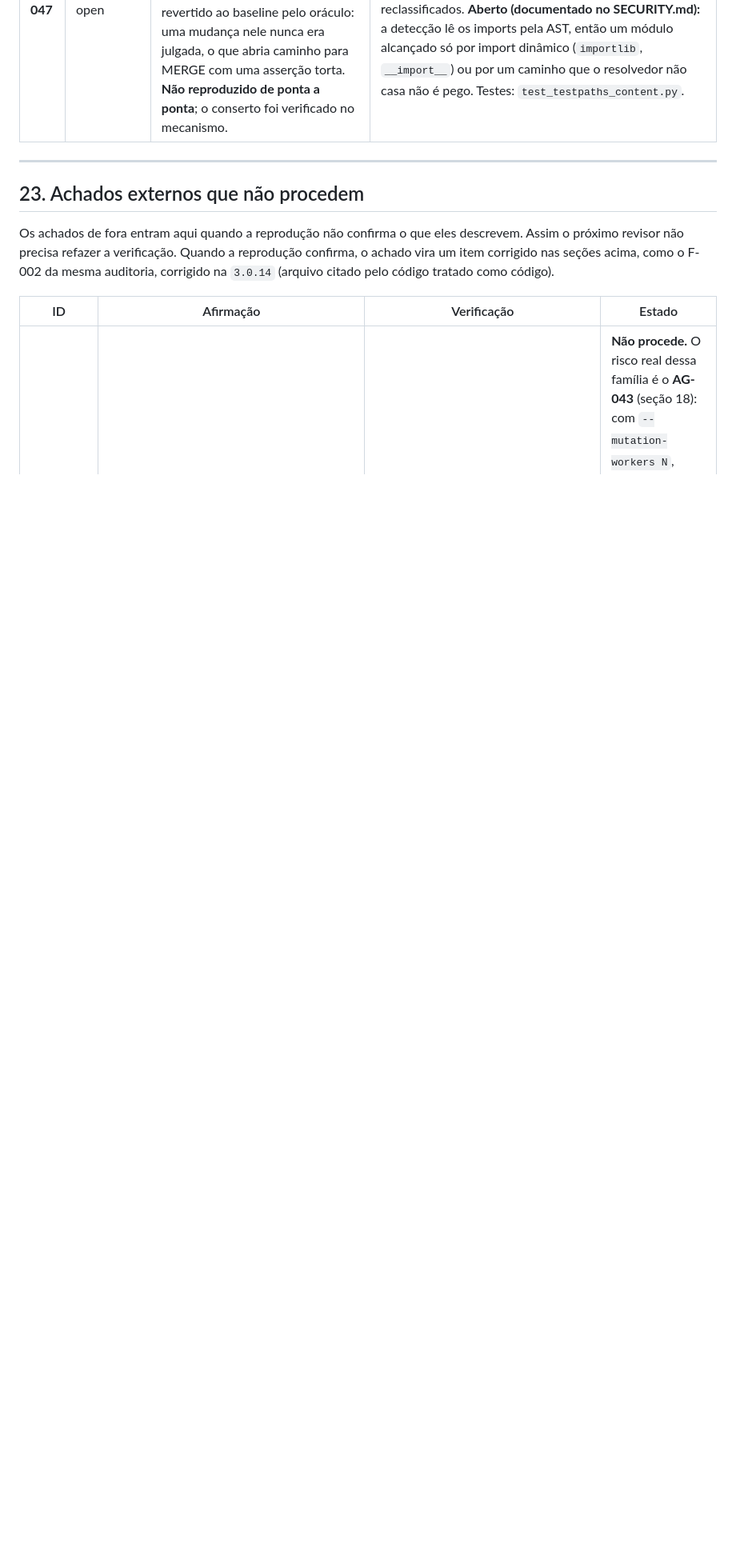
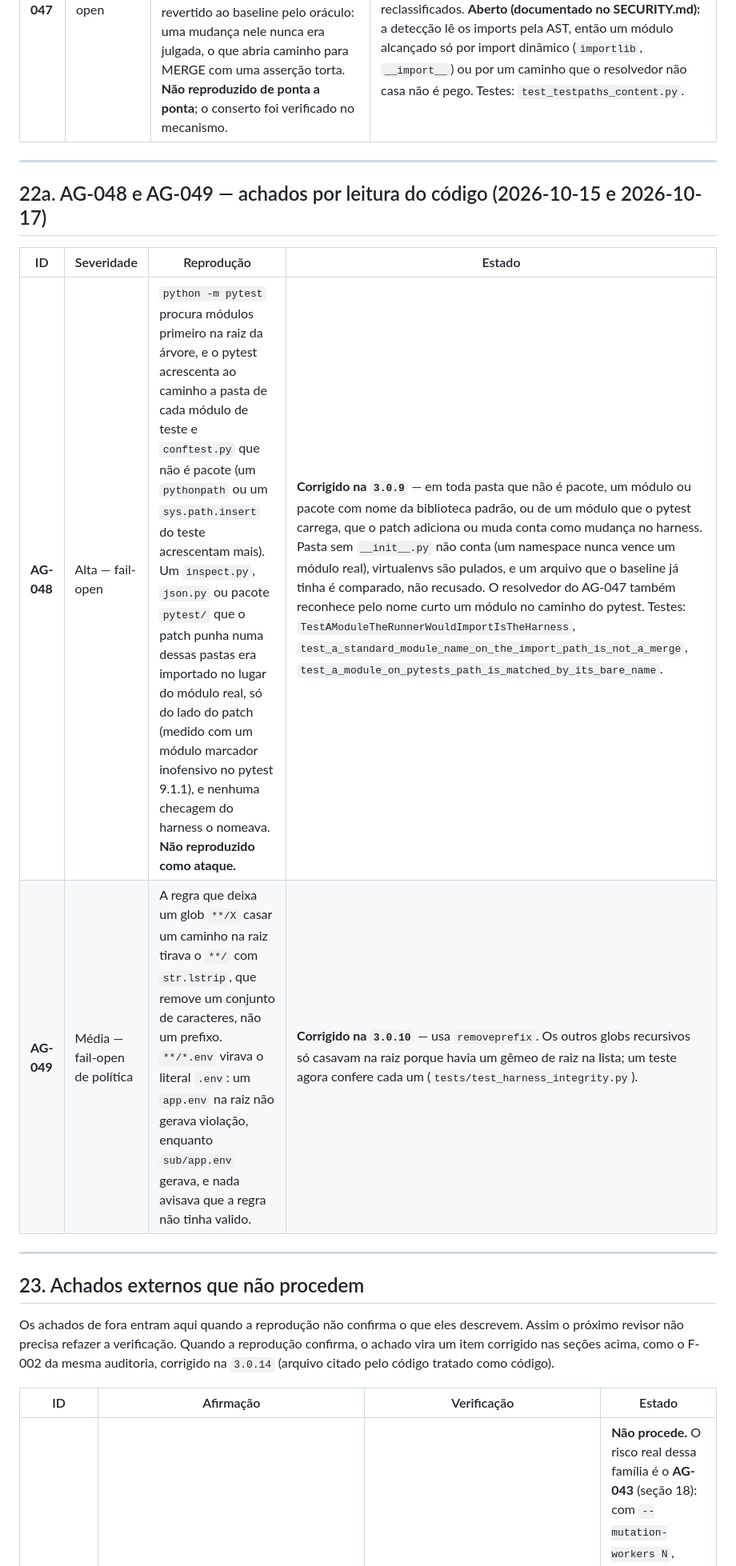
Before and after one commit to Sanflow10/adversary-gate, a Markdown page: ERRORS_AND_INCONSISTENCIES.md, the part around the change. Shown at 80% size. GitHub-like rendering; blank space fills up the shorter version.

Commit message:
docs: add AG-048 and AG-049 to the findings ledger
Both were fixed (3.0.9 and 3.0.10) and described only in the CHANGELOG.
The ledger now lists all 49 findings.

```diff
--- a/ERRORS_AND_INCONSISTENCIES.md
+++ b/ERRORS_AND_INCONSISTENCIES.md
@@ -521,6 +521,15 @@ CHANGELOG.
 
 ---
 
+## 22a. AG-048 e AG-049 — achados por leitura do código (2026-10-15 e 2026-10-17)
+
+| ID | Severidade | Reprodução | Estado |
+|---|---|---|---|
+| **AG-048** | Alta — fail-open | `python -m pytest` procura módulos primeiro na raiz da árvore, e o pytest acrescenta ao caminho a pasta de cada módulo de teste e `conftest.py` que não é pacote (um `pythonpath` ou um `sys.path.insert` do teste acrescentam mais). Um `inspect.py`, `json.py` ou pacote `pytest/` que o patch punha numa dessas pastas era importado no lugar do módulo real, só do lado do patch (medido com um módulo marcador inofensivo no pytest 9.1.1), e nenhuma checagem do harness o nomeava. **Não reproduzido como ataque.** | **Corrigido na `3.0.9`** — em toda pasta que não é pacote, um módulo ou pacote com nome da biblioteca padrão, ou de um módulo que o pytest carrega, que o patch adiciona ou muda conta como mudança no harness. Pasta sem `__init__.py` não conta (um namespace nunca vence um módulo real), virtualenvs são pulados, e um arquivo que o baseline já tinha é comparado, não recusado. O resolvedor do AG-047 também reconhece pelo nome curto um módulo no caminho do pytest. Testes: `TestAModuleTheRunnerWouldImportIsTheHarness`, `test_a_standard_module_name_on_the_import_path_is_not_a_merge`, `test_a_module_on_pytests_path_is_matched_by_its_bare_name`. |
+| **AG-049** | Média — fail-open de política | A regra que deixa um glob `**/X` casar um caminho na raiz tirava o `**/` com `str.lstrip`, que remove um conjunto de caracteres, não um prefixo. `**/*.env` virava o literal `.env`: um `app.env` na raiz não gerava violação, enquanto `sub/app.env` gerava, e nada avisava que a regra não tinha valido. | **Corrigido na `3.0.10`** — usa `removeprefix`. Os outros globs recursivos só casavam na raiz porque havia um gêmeo de raiz na lista; um teste agora confere cada um (`tests/test_harness_integrity.py`). |
+
+---
+
 ## 23. Achados externos que não procedem
 
 Os achados de fora entram aqui quando a reprodução não confirma o que eles
```
